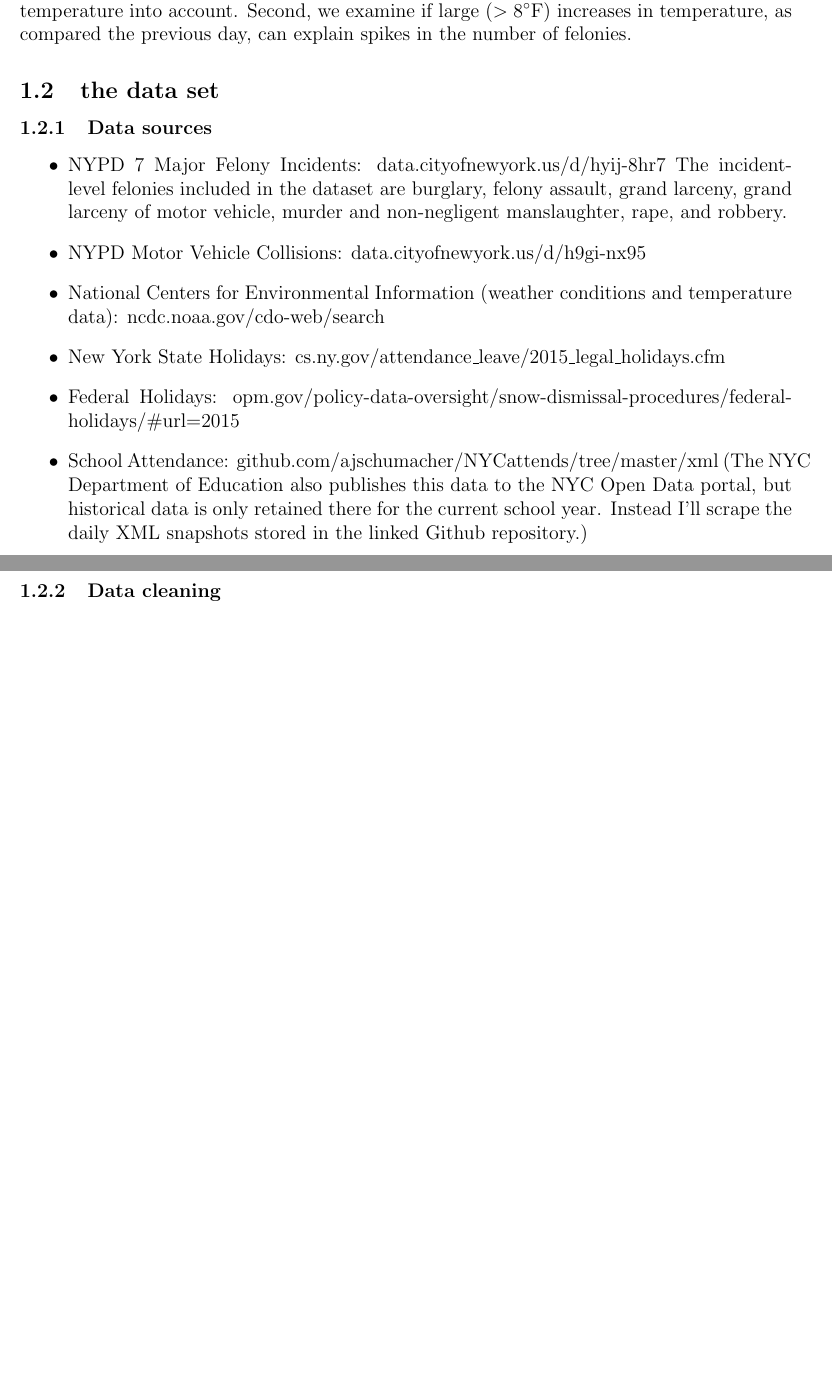
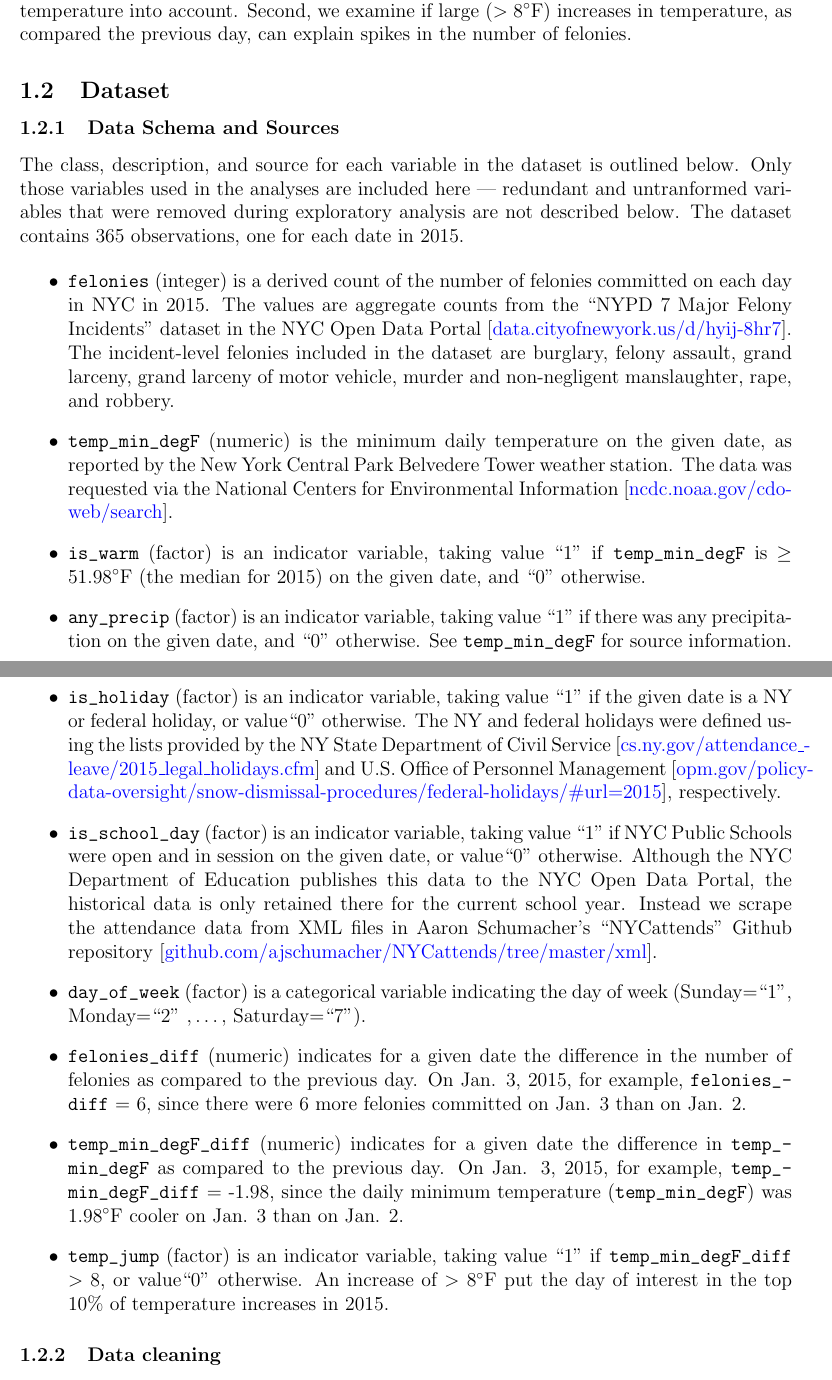
Before and after one commit to BrianWeinstein/nyc-felonies, a LaTeX paper (report_writeup/report_writeup.tex): two parts of pages 2 and 3 of 3, joined at a grey line, cut so that both start at the same text, the shorter picture padded with empty space. Compiled offline with pdfLaTeX.

Commit message:
data schema and sources

```diff
--- a/report_writeup/report_writeup.tex
+++ b/report_writeup/report_writeup.tex
@@ -32,6 +32,7 @@
 \usepackage{float}
 \usepackage{caption}
 \usepackage{xspace}
+\usepackage{underscore}
 
 
 \newcommand{\degf}{^\circ\text{F}}
@@ -90,21 +91,55 @@ We first examine the association between felonies and temperature, and then meas
 
 
 
-\subsection{the data set}
+\subsection{Dataset}
 
-\subsubsection{Data sources}
+\subsubsection{Data Schema and Sources}
+
+The class, description, and source for each variable in the dataset is outlined below. Only those variables used in the analyses are included here --- redundant and untranformed variables that were removed during exploratory analysis are not described below. The dataset contains 365 observations, one for each date in 2015.
 
 \begin{itemize}
-\item NYPD 7 Major Felony Incidents: data.cityofnewyork.us/d/hyij-8hr7
-The incident-level felonies included in the dataset are burglary, felony assault, grand larceny, grand larceny of motor vehicle, murder and non-negligent manslaughter, rape, and robbery.
+\item \texttt{felonies} (integer) is a derived count of the number of felonies committed on each day in NYC in 2015. The values are aggregate counts from the ``NYPD 7 Major Felony Incidents'' dataset in the NYC Open Data Portal [\href{https://data.cityofnewyork.us/Public-Safety/NYPD-7-Major-Felony-Incidents/hyij-8hr7}{data.cityofnewyork.us/d/hyij-8hr7}]. The incident-level felonies included in the dataset are burglary, felony assault, grand larceny, grand larceny of motor vehicle, murder and non-negligent manslaughter, rape, and robbery.
 
-\item NYPD Motor Vehicle Collisions: data.cityofnewyork.us/d/h9gi-nx95
-\item National Centers for Environmental Information (weather conditions and temperature data): ncdc.noaa.gov/cdo-web/search
-\item New York State Holidays: cs.ny.gov/attendance\_leave/2015\_legal\_holidays.cfm
-\item Federal Holidays: opm.gov/policy-data-oversight/snow-dismissal-procedures/federal-holidays/\#url=2015
-\item School Attendance: github.com/ajschumacher/NYCattends/tree/master/xml
-(The NYC Department of Education also publishes this data to the NYC Open Data portal, but historical data is only retained there for the current school year. Instead I’ll scrape the daily XML snapshots stored in the linked Github repository.)
+\item \texttt{temp_min_degF} (numeric) is the minimum daily temperature on the given date, as reported by the New York Central Park Belvedere Tower weather station. The data was requested via the National Centers for Environmental Information [\href{http://www.ncdc.noaa.gov/cdo-web/search}{ncdc.noaa.gov/cdo-web/search}].
+
+\item \texttt{is_warm} (factor) is an indicator variable, taking value ``1'' if \texttt{temp_min_degF} is $\geq 51.98 \degf$ (the median for 2015) on the given date, and ``0'' otherwise.
+
+\item \texttt{any_precip} (factor) is an indicator variable, taking value ``1'' if there was any precipitation on the given date, and ``0'' otherwise. See \texttt{temp_min_degF} for source information.
+
+
+\item \texttt{is_holiday} (factor) is an indicator variable, taking value ``1'' if the given date is a NY or federal holiday, or value``0'' otherwise. The NY and federal holidays were defined using the lists provided by the NY State Department of Civil Service [\href{https://www.cs.ny.gov/attendance_leave/2015_legal_holidays.cfm}{cs.ny.gov/attendance_leave/2015_legal_holidays.cfm}] and U.S. Office of Personnel Management [\href{https://www.opm.gov/policy-data-oversight/snow-dismissal-procedures/federal-holidays/\#url=2015}{opm.gov/policy-data-oversight/snow-dismissal-procedures/federal-holidays/\#url=2015}], respectively.
+
+
+\item \texttt{is_school_day} (factor) is an indicator variable, taking value ``1'' if NYC Public Schools were open and in session on the given date, or value``0'' otherwise. Although the NYC Department of Education publishes this data to the NYC Open Data Portal, the historical data is only retained there for the current school year. Instead we scrape the attendance data from XML files in Aaron Schumacher's ``NYCattends'' Github repository [\href{https://github.com/ajschumacher/NYCattends/tree/master/xml}{github.com/ajschumacher/NYCattends/tree/master/xml}].
+% link in the NYC Open Data Portal: \href{https://data.cityofnewyork.us/Education/Attendance-4PM-Report/madj-gkhr}{data.cityofnewyork.us/d/madj-gkhr}
+
+
+\item \texttt{day_of_week} (factor) is a categorical variable indicating the day of week (Sunday=``1'', Monday=``2'' $, \ldots, $ Saturday=``7'').
+
+\item \texttt{felonies_diff} (numeric) indicates for a given date the difference in the number of felonies as compared to the previous day. On Jan. 3, 2015, for example, \texttt{felonies_diff} = 6, since there were 6 more felonies committed on Jan. 3 than on Jan. 2.
+
+\item \texttt{temp_min_degF_diff} (numeric) indicates for a given date the difference in \texttt{temp_min_degF} as compared to the previous day. On Jan. 3, 2015, for example, \texttt{temp_min_degF_diff} = -1.98, since the daily minimum temperature (\texttt{temp_min_degF}) was $1.98 \degf$ cooler on Jan. 3 than on Jan. 2.
+
+\item \texttt{temp_jump} (factor) is an indicator variable, taking value ``1'' if \texttt{temp_min_degF_diff} $> 8$, or value``0'' otherwise. An increase of $> 8 \degf$ put the day of interest in the top 10\% of temperature increases in 2015.
+
 \end{itemize}
+
+%\begin{center}
+%    \begin{tabular}{ | l | l | p{5cm} | p{5cm} |}
+%    \hline
+%    Variable Name & Class & Description & Source \\ \hline \hline
+%    \texttt{date} & Date & Date of observation. &  \\ \hline
+%    \texttt{felonies} & Numeric & Number of felonies occurring on the indicated date. & Cloudy with rain, across many northern regions. Clear spells
+%    across most of Scotland and Northern Ireland,
+%    but rain reaching the far northwest. \\ \hline
+%    Wednesday & 10C & 21C & Rain will still linger for the morning.
+%    Conditions will improve by early afternoon and continue
+%    throughout the evening. \\
+%    \hline
+%    \end{tabular}
+%\end{center}
+
+
 
 \subsubsection{Data cleaning}
 
```
Also changed, not shown: report_writeup/report_writeup.pdf.
